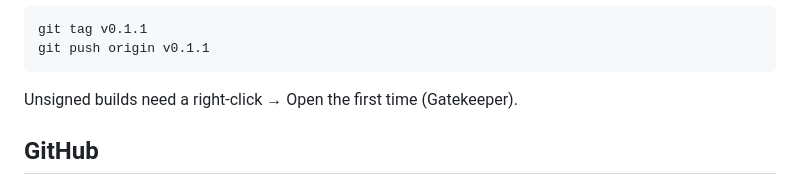
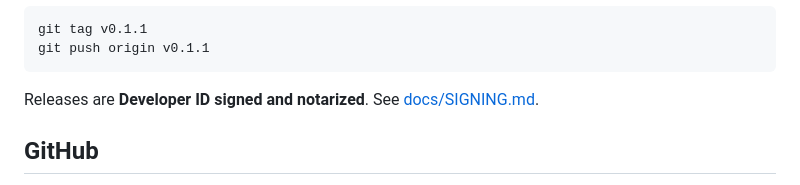
Before and after one commit to tullman17-coder/mailkit, a Markdown page: README.md, the part around the change. GitHub-like rendering.

Commit message:
Note that Mac releases are Developer ID signed and notarized

````diff
--- a/README.md
+++ b/README.md
@@ -192,7 +192,7 @@ git tag v0.1.1
 git push origin v0.1.1
 ```
 
-Unsigned builds need a right-click → Open the first time (Gatekeeper).
+Releases are **Developer ID signed and notarized**. See [docs/SIGNING.md](docs/SIGNING.md).
 
 ## GitHub
 
````
